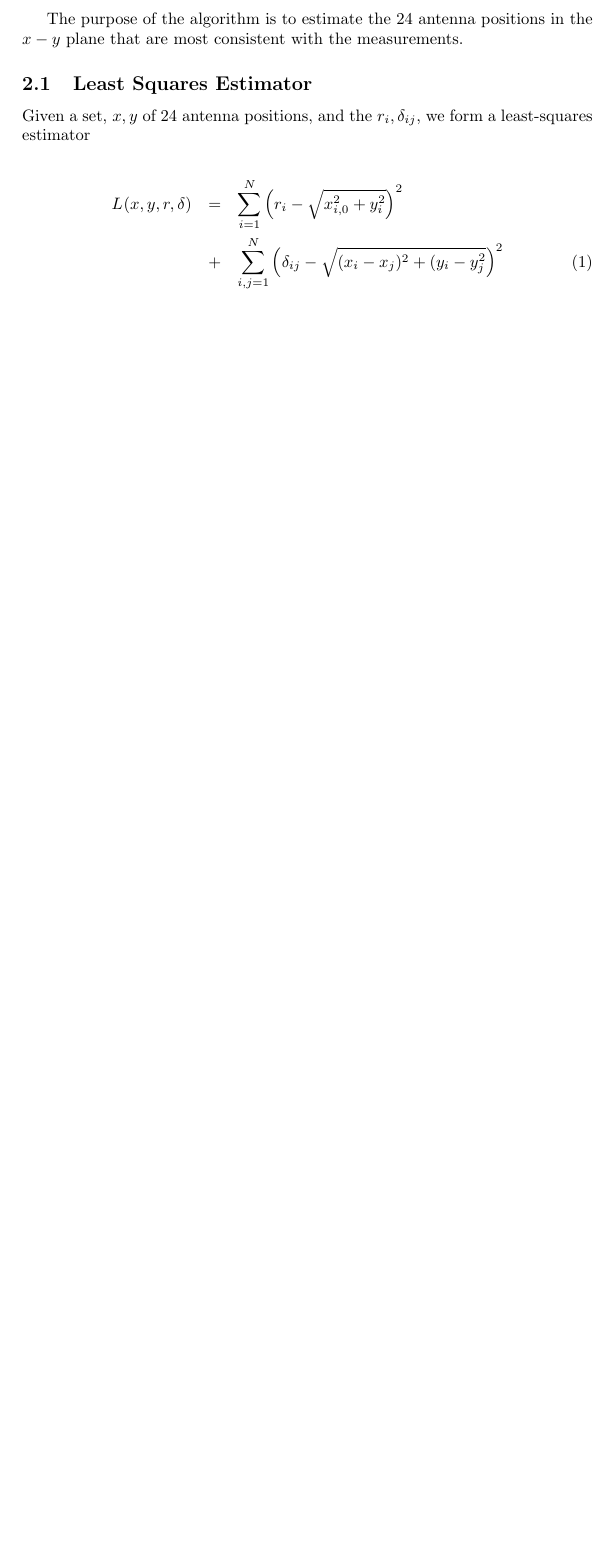
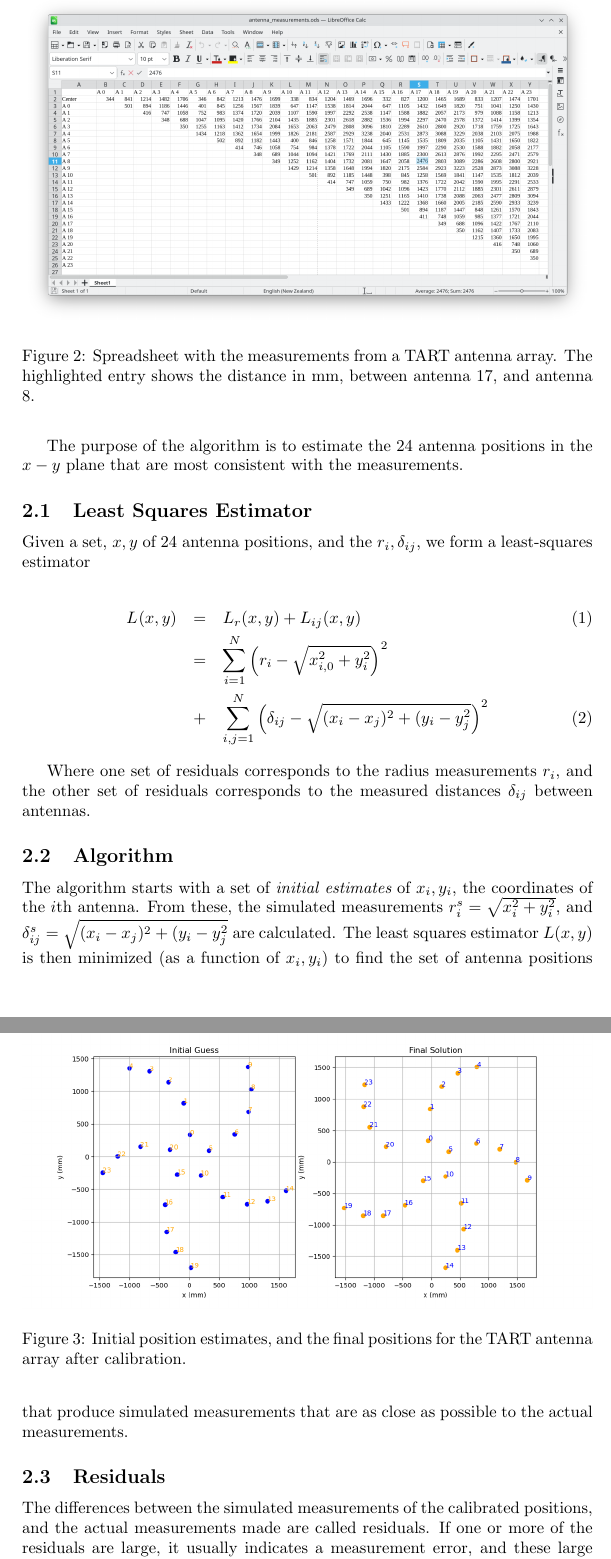
Before and after one commit to tart-telescope/position_cal, a LaTeX paper (doc/tart_position_cal.tex): part of page 3 of 3 before the commit and two parts of pages 3 and 4 of 5 after it, the two joined at a grey line, cut at the place of the change, the shorter picture padded with empty space. Compiled offline with pdfLaTeX.

Commit message:
First talk

```diff
--- a/doc/tart_position_cal.tex
+++ b/doc/tart_position_cal.tex
@@ -27,7 +27,12 @@ The calibration process must involve easy-to-make measurements, and be robust to
 
 \section{Method}
 
-The process involves measuring two distances. The first are the {\em radial distances} between the phase-centre and the centre of each antenna. There are 24 radial distance measurements $r_i$. The second measurements are the pairwise distances between each pair of antennas. There are $\frac{1}{2} N (N-1)$ unique pairs of antennas for an array with $N$ antennas. For the TART there are 276 pairwise distances $\delta_{ij}$ between antennas $i$ and $j$. As the measurements do not constrain the global rotation of the array, it is assumed that the direction between the phase centre and one of the antennas is known. This direction is the measured angle between one antenna and geographic North.
+The process involves measuring two kinds of distances. The first are the {\em radial distances} between the phase-centre and the centre of each antenna. There are 24 radial distance measurements $r_i$. The second measurements are the pairwise distances between each pair of antennas. There are $\frac{1}{2} N (N-1)$ unique pairs of antennas for an array with $N$ antennas. For the TART there are 276 pairwise distances $\delta_{ij}$ between antennas $i$ and $j$. As the measurements do not constrain the global rotation of the array, it is assumed that the direction between the phase centre and one of the antennas is known. This direction is the measured angle between one antenna and geographic North.
+
+\begin{figure}
+ \includegraphics[width=\linewidth]{fig/spreadsheet.png}
+ \caption{Spreadsheet with the measurements from a TART antenna array. The highlighted entry shows the distance in mm, between antenna 17, and antenna 8. }
+\end{figure}
 
 The purpose of the algorithm is to estimate the 24 antenna positions in the $x-y$ plane that are most consistent with the measurements.
 
@@ -36,7 +41,22 @@ The purpose of the algorithm is to estimate the 24 antenna positions in the $x-y
 Given a set, $x,y$ of 24 antenna positions, and the $r_i, \delta_{ij}$, we form a least-squares estimator
 
 \begin{eqnarray}
- L_{}(x, y, r, \delta) & = & \sum_{i=1}^{N} \left( r_i - \sqrt{x_{i,0}^2 + y_i^2}  \right)^2 \nonumber \\
+ L_{}(x, y) & = & L_r(x,y) + L_{ij}(x,y) \\
+ & = & \sum_{i=1}^{N} \left( r_i - \sqrt{x_{i,0}^2 + y_i^2}  \right)^2 \nonumber \\
  & + & \sum_{i,j=1}^{N} \left( \delta_{ij} - \sqrt{(x_i - x_j)^2 + (y_i - y_j^2}  \right)^2
 \end{eqnarray}
 
+Where one set of residuals corresponds to the radius measurements $r_i$, and the other set of residuals corresponds to the measured distances $\delta_{ij}$ between antennas.
+
+\subsection{Algorithm}
+
+The algorithm starts with a set of {\em initial estimates} of $x_i, y_i$, the coordinates of the $i$th antenna. From these, the simulated measurements $r^s_i = \sqrt{x_i^2 + y_i^2}$, and $\delta^s_{ij} = \sqrt{(x_i - x_j)^2 + (y_i - y_j^2}$ are calculated. The least squares estimator $L(x,y)$ is then minimized (as a function of $x_i, y_i$) to find the set of antenna positions that produce simulated measurements that are as close as possible to the actual measurements.
+
+\begin{figure}
+ \includegraphics[width=\linewidth]{fig/final_positions.png}
+ \caption{Initial position estimates, and the final positions for the TART antenna array after calibration.}
+\end{figure}
+
+\subsection{Residuals}
+
+The differences between the simulated measurements of the calibrated positions, and the actual measurements made are called residuals. If one or more of the residuals are large, it usually indicates a measurement error, and these large residuals can be used to re-check just a few of the measurements.
```
Also changed, not shown: doc/fig/final_positions.png (added), doc/fig/residual_histogram.png (added), doc/fig/spreadsheet.png (added), doc/tart_position_cal.tex (6 more changed lines).
